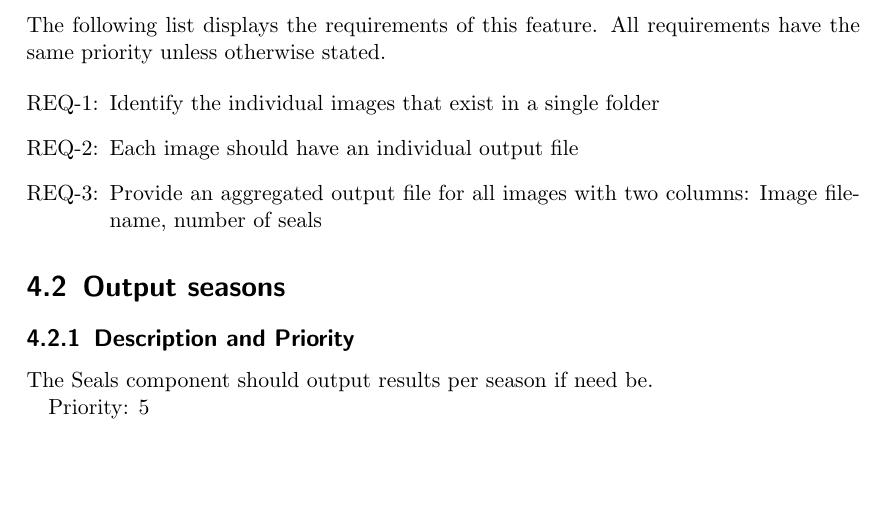
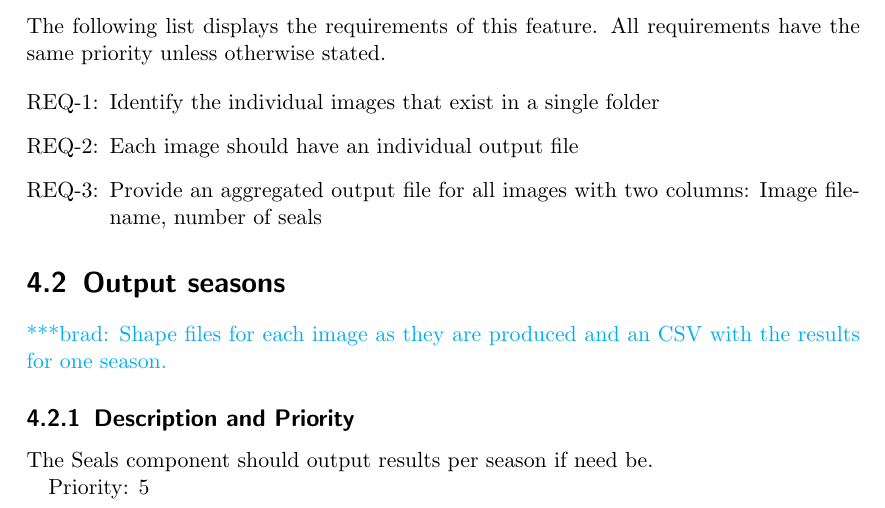
Before and after one commit to iceberg-project/ICEBERG-administration, a LaTeX document (srs_documents/seals_usecase/srs_seals.tex): part of page 11 of 15, cut so that both start at the same text, the shorter picture padded with empty space. Compiled offline with pdfLaTeX.

Commit message:
Updating SRS document with comments from CI meeting

```diff
--- a/srs_documents/seals_usecase/srs_seals.tex
+++ b/srs_documents/seals_usecase/srs_seals.tex
@@ -431,6 +431,8 @@ filename, number of seals
 $<$Don’t really say “System Feature 1.” State the feature name in just a few
 words.$>$
 \fi
+
+\bbnote{Shape files for each image as they are produced and an CSV with the results for one season.}
 \subsection{Description and Priority}
 \iffalse
 $<$Provide a short description of the feature and indicate whether it is of
```
